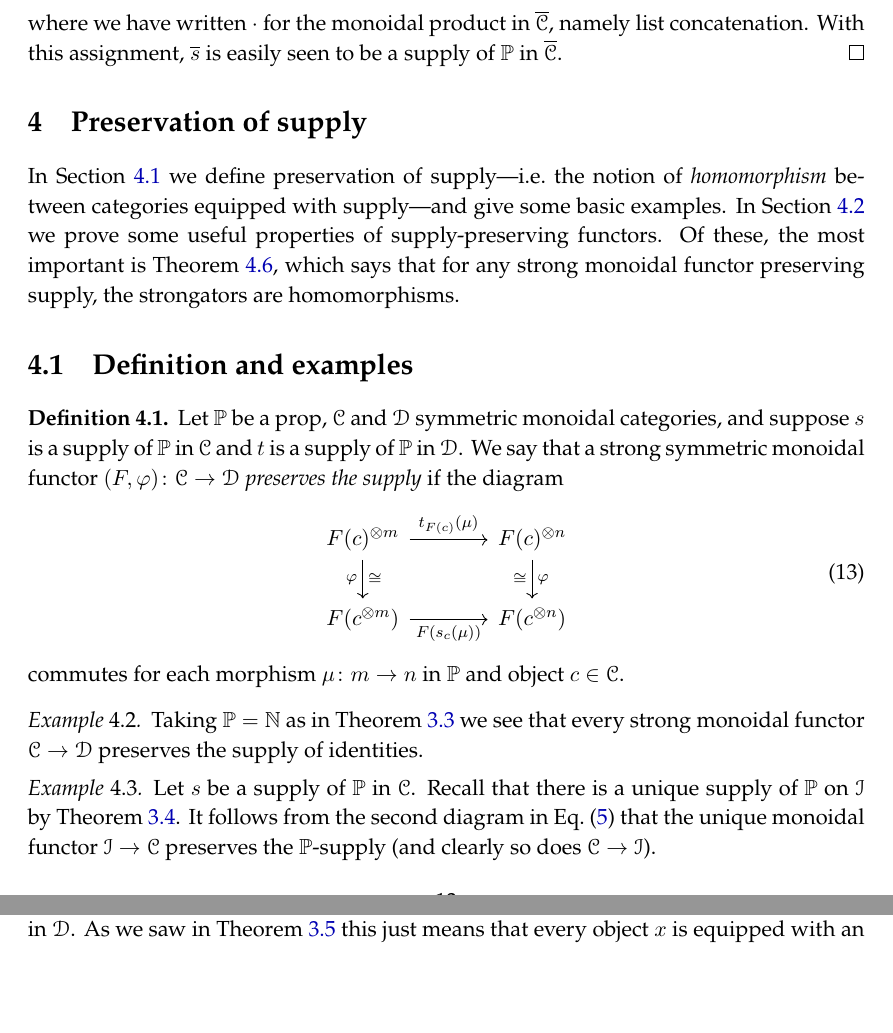
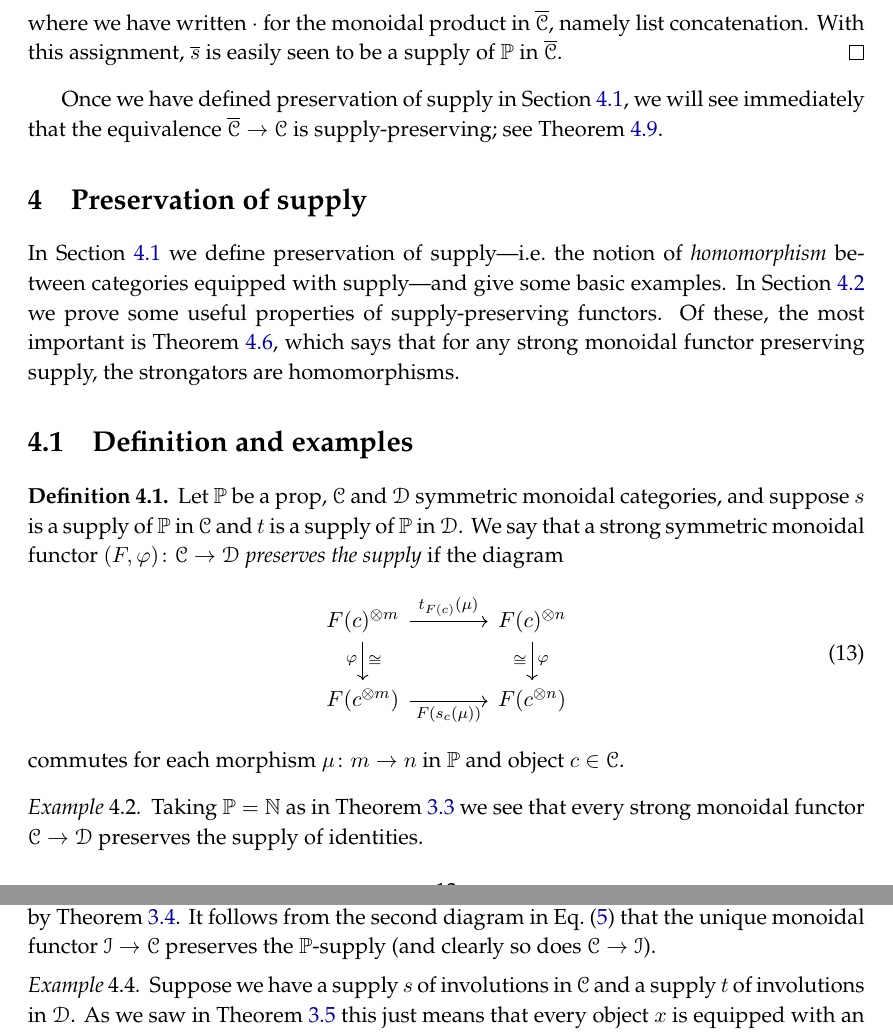
Before and after one commit to Bost/supply, a LaTeX book (supply.tex): two parts of pages 13 and 14 of 19, joined at a grey line, cut so that both start at the same text, the shorter picture padded with empty space. Compiled offline with pdfLaTeX.

Commit message:
clarify re: Tobias' comment

```diff
--- a/supply.tex
+++ b/supply.tex
@@ -1139,9 +1139,10 @@ For an arbitrary object $c=[c_1,\ldots,c_k]\in\strict{C}$, define $\strict{s}_c\
 where we have written $\cdot$ for the monoidal product in $\strict{\cat{C}}$, namely list concatenation.
 With this assignment, $\strict{s}$ is easily seen to be a supply of $\pp$ in $\strict{\cat{C}}$.
 \end{proof}
+Once we have defined preservation of supply in \cref{sec.pres_supply}, we will see immediately that the equivalence $\strict{\cat{C}}\to\cat{C}$ is supply-preserving; see \cref{cor.strict_equiv_pres_supply}.
 
 %======== Chapter ========%
-\chapter{Preservation of supply}
+\chapter{Preservation of supply}\label{sec.pres_supply}
 
 In \cref{sec.pres_supply} we define preservation of supply---i.e.\ the notion of \emph{homomorphism} between categories equipped with supply---and give some basic examples. In \cref{sec.preserve_thms} we prove some useful properties of supply-preserving functors. Of these, the most important is \cref{thm.pres_supp_strongators_homo}, which says that for any strong monoidal functor preserving supply, the strongators are homomorphisms.
 
```
